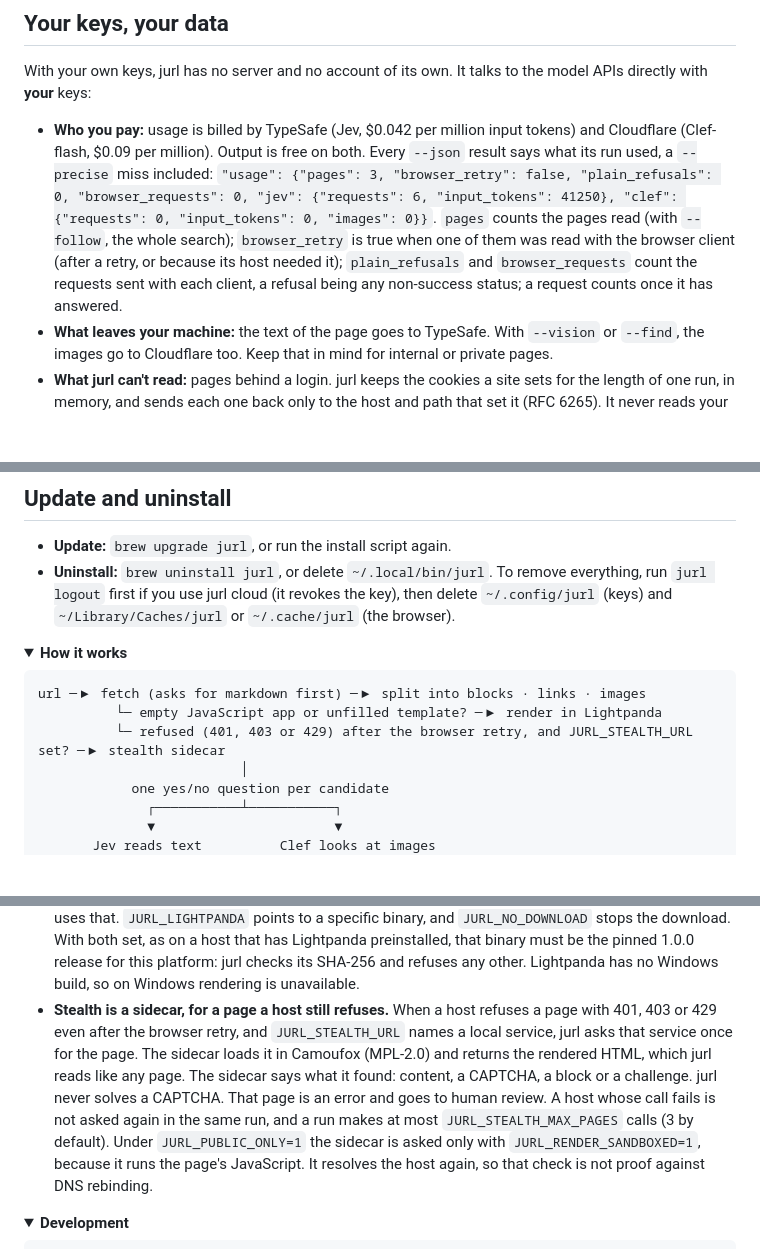
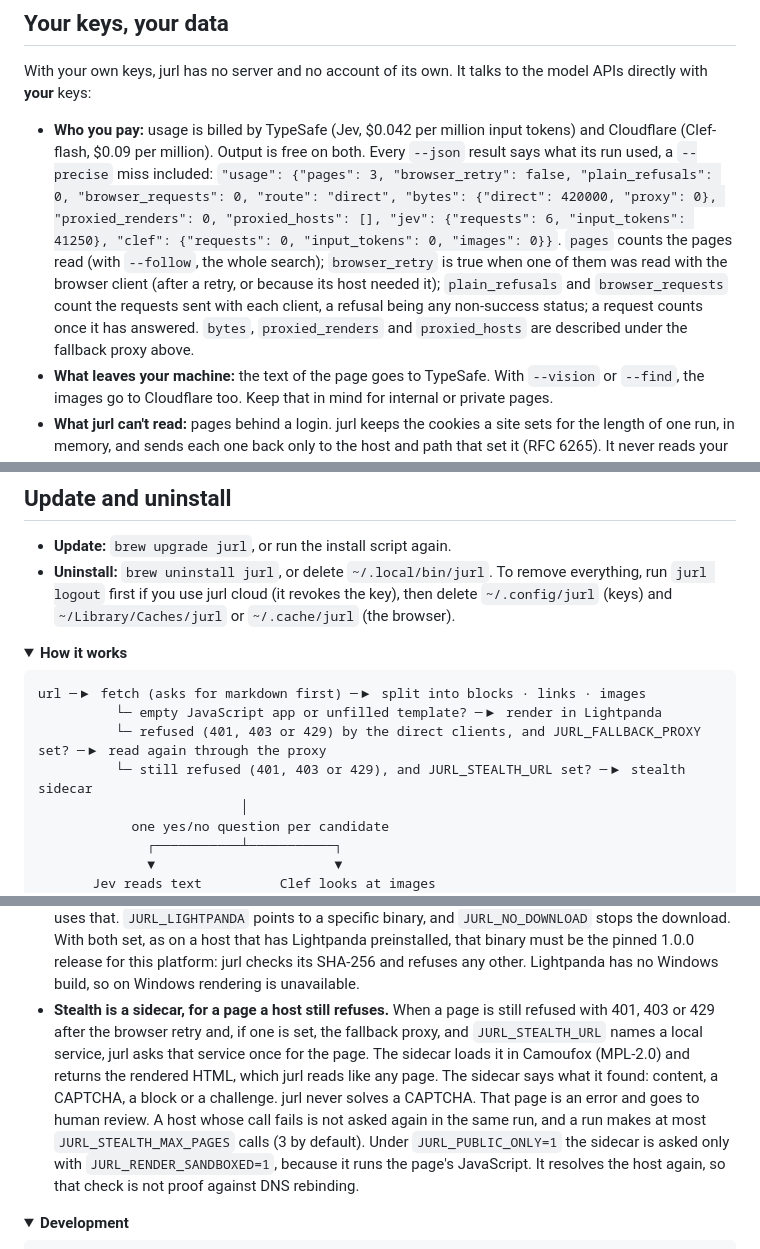
Before and after one commit to rayoplateado/jurl, a Markdown page: README.md, 3 parts joined by grey strips. Drawn GitHub-style; folded sections open; blank space fills up the shorter version.

````diff
--- a/README.md
+++ b/README.md
@@ -389,7 +393,7 @@ jurl cloud takes the same reads as your own keys, except `--image`, `--vision`,
 
 With your own keys, jurl has no server and no account of its own. It talks to the model APIs directly with **your** keys:
 
-- **Who you pay:** usage is billed by TypeSafe (Jev, $0.042 per million input tokens) and Cloudflare (Clef-flash, $0.09 per million). Output is free on both. Every `--json` result says what its run used, a `--precise` miss included: `"usage": {"pages": 3, "browser_retry": false, "plain_refusals": 0, "browser_requests": 0, "jev": {"requests": 6, "input_tokens": 41250}, "clef": {"requests": 0, "input_tokens": 0, "images": 0}}`. `pages` counts the pages read (with `--follow`, the whole search); `browser_retry` is true when one of them was read with the browser client (after a retry, or because its host needed it); `plain_refusals` and `browser_requests` count the requests sent with each client, a refusal being any non-success status; a request counts once it has answered.
+- **Who you pay:** usage is billed by TypeSafe (Jev, $0.042 per million input tokens) and Cloudflare (Clef-flash, $0.09 per million). Output is free on both. Every `--json` result says what its run used, a `--precise` miss included: `"usage": {"pages": 3, "browser_retry": false, "plain_refusals": 0, "browser_requests": 0, "route": "direct", "bytes": {"direct": 420000, "proxy": 0}, "proxied_renders": 0, "proxied_hosts": [], "jev": {"requests": 6, "input_tokens": 41250}, "clef": {"requests": 0, "input_tokens": 0, "images": 0}}`. `pages` counts the pages read (with `--follow`, the whole search); `browser_retry` is true when one of them was read with the browser client (after a retry, or because its host needed it); `plain_refusals` and `browser_requests` count the requests sent with each client, a refusal being any non-success status; a request counts once it has answered. `bytes`, `proxied_renders` and `proxied_hosts` are described under the fallback proxy above.
 - **What leaves your machine:** the text of the page goes to TypeSafe. With `--vision` or `--find`, the images go to Cloudflare too. Keep that in mind for internal or private pages.
 - **What jurl can't read:** pages behind a login. jurl keeps the cookies a site sets for the length of one run, in memory, and sends each one back only to the host and path that set it (RFC 6265). It never reads your browser's cookies and never saves any to disk, so a page that needs your login stays out of reach.
 
@@ -406,7 +410,8 @@ With [jurl cloud](#jurl-cloud), the URL and your question go to jurl cloud, whic
 ```text
 url ─▶ fetch (asks for markdown first) ─▶ split into blocks · links · images
           └─ empty JavaScript app or unfilled template? ─▶ render in Lightpanda
-          └─ refused (401, 403 or 429) after the browser retry, and JURL_STEALTH_URL set? ─▶ stealth sidecar
+          └─ refused (401, 403 or 429) by the direct clients, and JURL_FALLBACK_PROXY set? ─▶ read again through the proxy
+          └─ still refused (401, 403 or 429), and JURL_STEALTH_URL set? ─▶ stealth sidecar
                           │
             one yes/no question per candidate
               ┌───────────┴───────────┐
@@ -439,7 +444,7 @@ url ─▶ fetch (asks for markdown first) ─▶ split into blocks · links ·
   - A call that takes longer than 700 ms is sent again, and whichever copy answers first wins.
   - An image still pending at 2.5 s keeps its text-only score.
 - **Lightpanda isn't bundled.** It's AGPL-3.0 and about 90 MB. jurl downloads a pinned 1.0.0 from Lightpanda's official release, checks its SHA-256 and caches it. If one is already on your `PATH`, jurl uses that. `JURL_LIGHTPANDA` points to a specific binary, and `JURL_NO_DOWNLOAD` stops the download. With both set, as on a host that has Lightpanda preinstalled, that binary must be the pinned 1.0.0 release for this platform: jurl checks its SHA-256 and refuses any other. Lightpanda has no Windows build, so on Windows rendering is unavailable.
-- **Stealth is a sidecar, for a page a host still refuses.** When a host refuses a page with 401, 403 or 429 even after the browser retry, and `JURL_STEALTH_URL` names a local service, jurl asks that service once for the page. The sidecar loads it in Camoufox (MPL-2.0) and returns the rendered HTML, which jurl reads like any page. The sidecar says what it found: content, a CAPTCHA, a block or a challenge. jurl never solves a CAPTCHA. That page is an error and goes to human review. A host whose call fails is not asked again in the same run, and a run makes at most `JURL_STEALTH_MAX_PAGES` calls (3 by default). Under `JURL_PUBLIC_ONLY=1` the sidecar is asked only with `JURL_RENDER_SANDBOXED=1`, because it runs the page's JavaScript. It resolves the host again, so that check is not proof against DNS rebinding.
+- **Stealth is a sidecar, for a page a host still refuses.** When a page is still refused with 401, 403 or 429 after the browser retry and, if one is set, the fallback proxy, and `JURL_STEALTH_URL` names a local service, jurl asks that service once for the page. The sidecar loads it in Camoufox (MPL-2.0) and returns the rendered HTML, which jurl reads like any page. The sidecar says what it found: content, a CAPTCHA, a block or a challenge. jurl never solves a CAPTCHA. That page is an error and goes to human review. A host whose call fails is not asked again in the same run, and a run makes at most `JURL_STEALTH_MAX_PAGES` calls (3 by default). Under `JURL_PUBLIC_ONLY=1` the sidecar is asked only with `JURL_RENDER_SANDBOXED=1`, because it runs the page's JavaScript. It resolves the host again, so that check is not proof against DNS rebinding.
 
 </details>
 
````
Also changed, not shown: other parts of README.md (+6 -1 lines).
